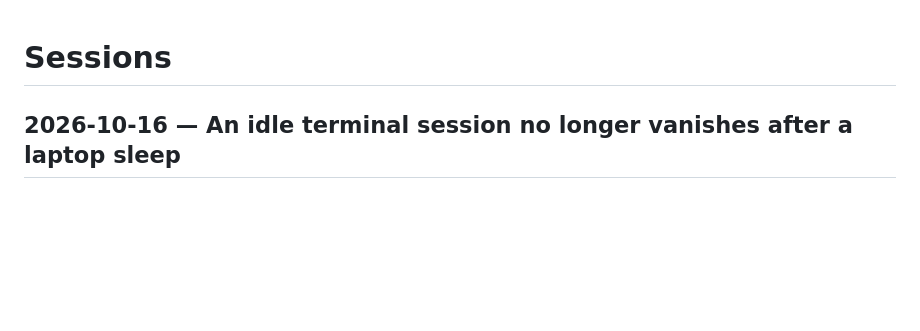
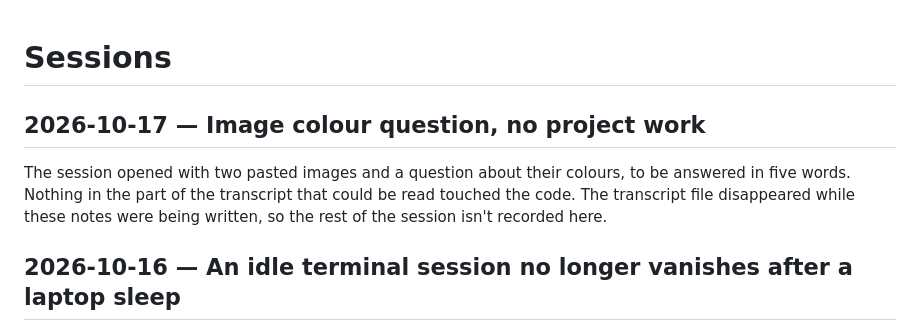
Before and after one commit to relidaning/floatingsphere, a Markdown page: SESSION.md, the part around the change. Drawn GitHub-style; blank space fills up the shorter version.

Commit message:
notes: session summary
Written by the SessionEnd summarizer (claude/hooks/summarize-session.sh).

Co-Authored-By: Claude Opus 5.5 <noreply@anthropic.com>

```diff
--- a/SESSION.md
+++ b/SESSION.md
@@ -1,4 +1,7 @@
 # Sessions
+
+## 2026-10-17 — Image colour question, no project work
+The session opened with two pasted images and a question about their colours, to be answered in five words. Nothing in the part of the transcript that could be read touched the code. The transcript file disappeared while these notes were being written, so the rest of the session isn't recorded here.
 
 ## 2026-10-16 — An idle terminal session no longer vanishes after a laptop sleep
 After a laptop sleep, a terminal session that was still open had dropped off the sphere, the web list and notifications, because `collect_sessions()` hid any terminal whose registry file was more than 6h old (`STALE_AFTER_S`). That cutoff is gone. Liveness is now the pid plus the registry's `procStart` matching `/proc/<pid>/stat`'s starttime (`_registered_alive()`, also used by `open_conversations()`), which rules out a reused pid without an age limit. Committed and pushed as 2dd4c14, with CLAUDE.md updated in the same commit.
```
